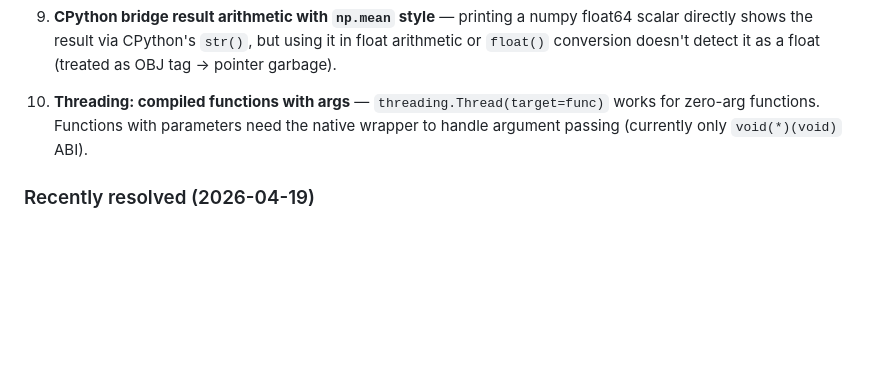
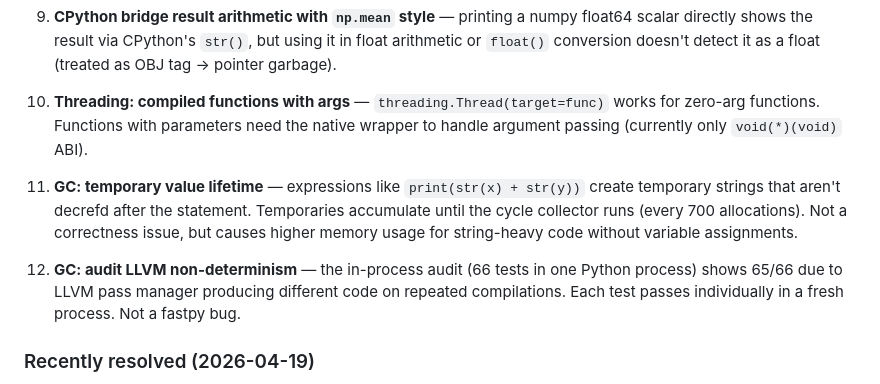
Before and after one commit to inhahe/fastpy, a Markdown page: UNIMPLEMENTED.md, the part around the change. Drawn GitHub-style; blank space fills up the shorter version.

Commit message:
Document remaining GC limitations: temporary lifetime, LLVM non-determinism
Co-Authored-By: Claude Opus 4.6 (1M context) <noreply@anthropic.com>

```diff
--- a/UNIMPLEMENTED.md
+++ b/UNIMPLEMENTED.md
@@ -114,6 +114,17 @@ These are patterns that work partially or through fallback paths:
     works for zero-arg functions. Functions with parameters need the native
     wrapper to handle argument passing (currently only `void(*)(void)` ABI).
 
+11. **GC: temporary value lifetime** — expressions like `print(str(x) + str(y))`
+    create temporary strings that aren't decrefd after the statement.
+    Temporaries accumulate until the cycle collector runs (every 700
+    allocations). Not a correctness issue, but causes higher memory usage
+    for string-heavy code without variable assignments.
+
+12. **GC: audit LLVM non-determinism** — the in-process audit (66 tests
+    in one Python process) shows 65/66 due to LLVM pass manager producing
+    different code on repeated compilations. Each test passes individually
+    in a fresh process. Not a fastpy bug.
+
 ### Recently resolved (2026-04-19)
 
 - **#4 filter()** — now uses inline loop like map(), handles all element types
```
